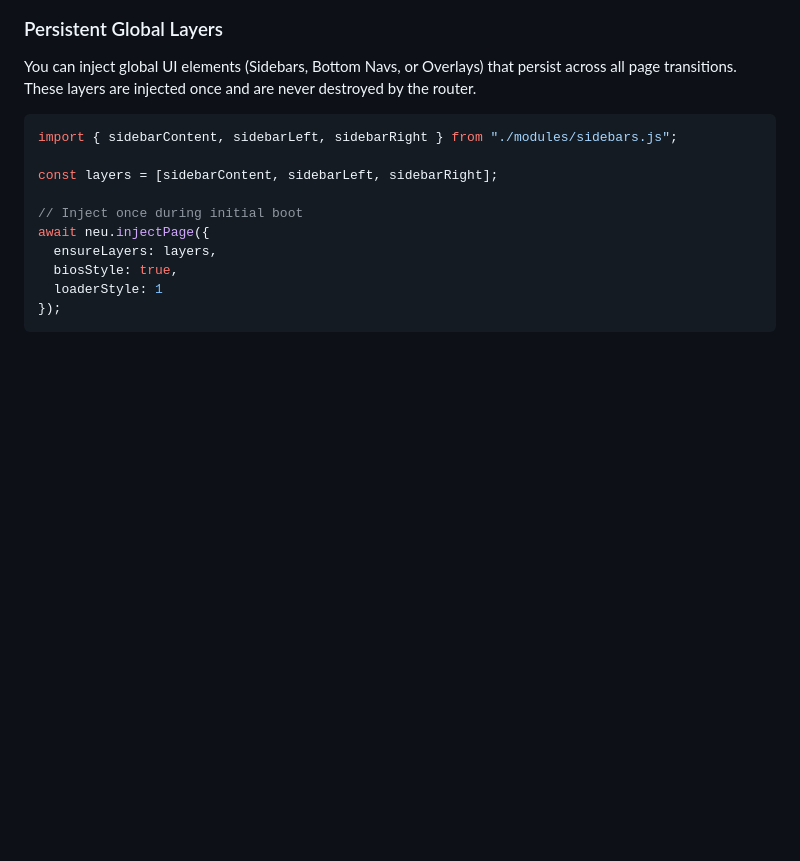
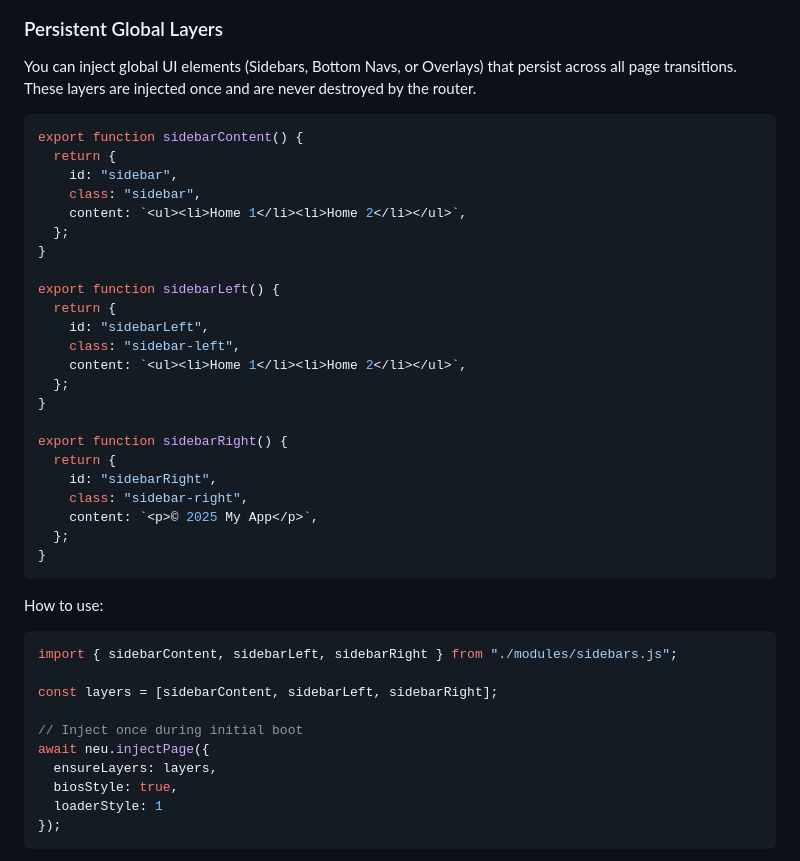
Before and after one commit to ulywae/Neu, a Markdown page: README.md, the part around the change. Rendered like a GitHub page; blank space fills up the shorter version.

Commit message:
Document sidebar functions for global UI layers
Added example functions for persistent global UI elements in the README.

````diff
--- a/README.md
+++ b/README.md
@@ -713,7 +713,35 @@ export default function slot() {
 
 You can inject global UI elements (Sidebars, Bottom Navs, or Overlays) that persist across all page transitions. These layers are injected once and are never destroyed by the router.
 
-```js
+```javascript
+export function sidebarContent() {
+  return {
+    id: "sidebar",
+    class: "sidebar",
+    content: `<ul><li>Home 1</li><li>Home 2</li></ul>`,
+  };
+}
+
+export function sidebarLeft() {
+  return {
+    id: "sidebarLeft",
+    class: "sidebar-left",
+    content: `<ul><li>Home 1</li><li>Home 2</li></ul>`,
+  };
+}
+
+export function sidebarRight() {
+  return {
+    id: "sidebarRight",
+    class: "sidebar-right",
+    content: `<p>© 2025 My App</p>`,
+  };
+}
+```
+
+How to use:
+
+```javascript
 import { sidebarContent, sidebarLeft, sidebarRight } from "./modules/sidebars.js";
 
 const layers = [sidebarContent, sidebarLeft, sidebarRight];
````
